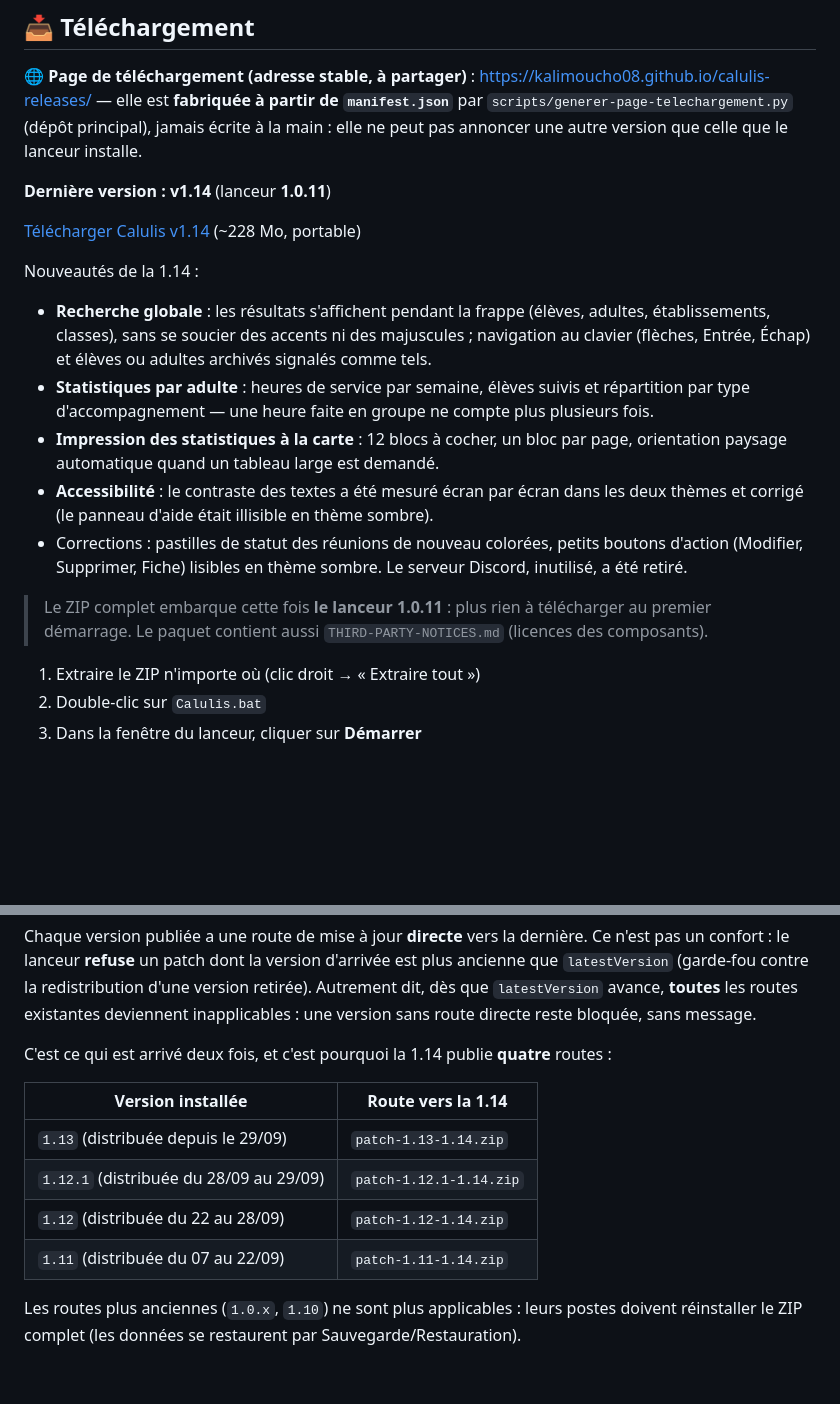
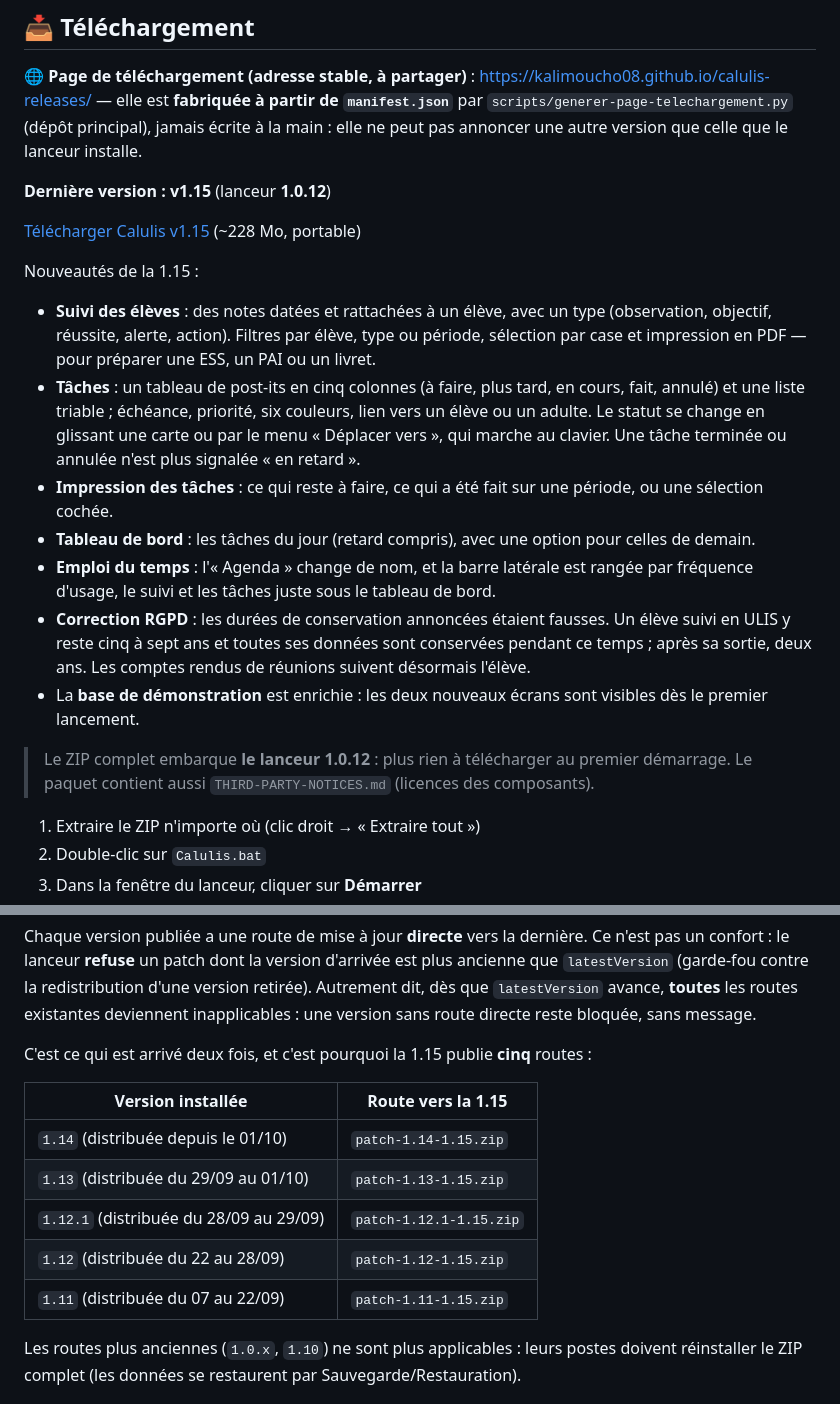
Before and after one commit to Kalimoucho08/calulis-releases, a Markdown page: README.md, 2 parts joined by grey strips. Drawn GitHub-style; blank space fills up the shorter version.

Commit message:
README public en 1.15 : nouveautes (Suivi, Taches), lanceur 1.0.12 et cinq routes de mise a jour

```diff
--- a/README.md
+++ b/README.md
@@ -10,27 +10,32 @@ Suivi des élèves, adultes, réunions, emplois du temps, statistiques.
 `manifest.json`** par `scripts/generer-page-telechargement.py` (dépôt principal), jamais écrite à la
 main : elle ne peut pas annoncer une autre version que celle que le lanceur installe.
 
-**Dernière version : v1.14** (lanceur **1.0.11**)
+**Dernière version : v1.15** (lanceur **1.0.12**)
 
-[Télécharger Calulis v1.14](https://e.pcloud.link/publink/show?code=XZH9Sk7Z5fw0vOR829fDBkBPtnJqd8pTS09V) (~228 Mo, portable)
+[Télécharger Calulis v1.15](https://e.pcloud.link/publink/show?code=XZicnk7Z4BAH4IhjUyjWnPIq5coa2bX9HhOX) (~228 Mo, portable)
 
-Nouveautés de la 1.14 :
+Nouveautés de la 1.15 :
 
-- **Recherche globale** : les résultats s'affichent pendant la frappe (élèves, adultes,
-  établissements, classes), sans se soucier des accents ni des majuscules ; navigation au clavier
-  (flèches, Entrée, Échap) et élèves ou adultes archivés signalés comme tels.
-- **Statistiques par adulte** : heures de service par semaine, élèves suivis et répartition par type
-  d'accompagnement — une heure faite en groupe ne compte plus plusieurs fois.
-- **Impression des statistiques à la carte** : 12 blocs à cocher, un bloc par page, orientation
-  paysage automatique quand un tableau large est demandé.
-- **Accessibilité** : le contraste des textes a été mesuré écran par écran dans les deux thèmes et
-  corrigé (le panneau d'aide était illisible en thème sombre).
-- Corrections : pastilles de statut des réunions de nouveau colorées, petits boutons d'action
-  (Modifier, Supprimer, Fiche) lisibles en thème sombre. Le serveur Discord, inutilisé, a été retiré.
+- **Suivi des élèves** : des notes datées et rattachées à un élève, avec un type (observation,
+  objectif, réussite, alerte, action). Filtres par élève, type ou période, sélection par case et
+  impression en PDF — pour préparer une ESS, un PAI ou un livret.
+- **Tâches** : un tableau de post-its en cinq colonnes (à faire, plus tard, en cours, fait, annulé)
+  et une liste triable ; échéance, priorité, six couleurs, lien vers un élève ou un adulte. Le
+  statut se change en glissant une carte ou par le menu « Déplacer vers », qui marche au clavier.
+  Une tâche terminée ou annulée n'est plus signalée « en retard ».
+- **Impression des tâches** : ce qui reste à faire, ce qui a été fait sur une période, ou une
+  sélection cochée.
+- **Tableau de bord** : les tâches du jour (retard compris), avec une option pour celles de demain.
+- **Emploi du temps** : l'« Agenda » change de nom, et la barre latérale est rangée par fréquence
+  d'usage, le suivi et les tâches juste sous le tableau de bord.
+- **Correction RGPD** : les durées de conservation annoncées étaient fausses. Un élève suivi en
+  ULIS y reste cinq à sept ans et toutes ses données sont conservées pendant ce temps ; après sa
+  sortie, deux ans. Les comptes rendus de réunions suivent désormais l'élève.
+- La **base de démonstration** est enrichie : les deux nouveaux écrans sont visibles dès le premier
+  lancement.
 
-
-> Le ZIP complet embarque cette fois **le lanceur 1.0.11** : plus rien à télécharger au premier
-> démarrage. Le paquet contient aussi `THIRD-PARTY-NOTICES.md` (licences des composants).
+> Le ZIP complet embarque **le lanceur 1.0.12** : plus rien à télécharger au premier démarrage. Le
+> paquet contient aussi `THIRD-PARTY-NOTICES.md` (licences des composants).
 
 1. Extraire le ZIP n'importe où (clic droit → « Extraire tout »)
 2. Double-clic sur `Calulis.bat`
@@ -60,14 +65,15 @@ confort : le lanceur **refuse** un patch dont la version d'arrivée est plus anc
 `latestVersion` avance, **toutes** les routes existantes deviennent inapplicables : une version sans
 route directe reste bloquée, sans message.
 
-C'est ce qui est arrivé deux fois, et c'est pourquoi la 1.14 publie **quatre** routes :
+C'est ce qui est arrivé deux fois, et c'est pourquoi la 1.15 publie **cinq** routes :
 
-| Version installée | Route vers la 1.14 |
+| Version installée | Route vers la 1.15 |
 |---|---|
-| `1.13` (distribuée depuis le 29/09) | `patch-1.13-1.14.zip` |
-| `1.12.1` (distribuée du 28/09 au 29/09) | `patch-1.12.1-1.14.zip` |
-| `1.12` (distribuée du 22 au 28/09) | `patch-1.12-1.14.zip` |
-| `1.11` (distribuée du 07 au 22/09) | `patch-1.11-1.14.zip` |
+| `1.14` (distribuée depuis le 01/10) | `patch-1.14-1.15.zip` |
+| `1.13` (distribuée du 29/09 au 01/10) | `patch-1.13-1.15.zip` |
+| `1.12.1` (distribuée du 28/09 au 29/09) | `patch-1.12.1-1.15.zip` |
+| `1.12` (distribuée du 22 au 28/09) | `patch-1.12-1.15.zip` |
+| `1.11` (distribuée du 07 au 22/09) | `patch-1.11-1.15.zip` |
 
 Les routes plus anciennes (`1.0.x`, `1.10`) ne sont plus applicables : leurs postes doivent
 réinstaller le ZIP complet (les données se restaurent par Sauvegarde/Restauration).
```
